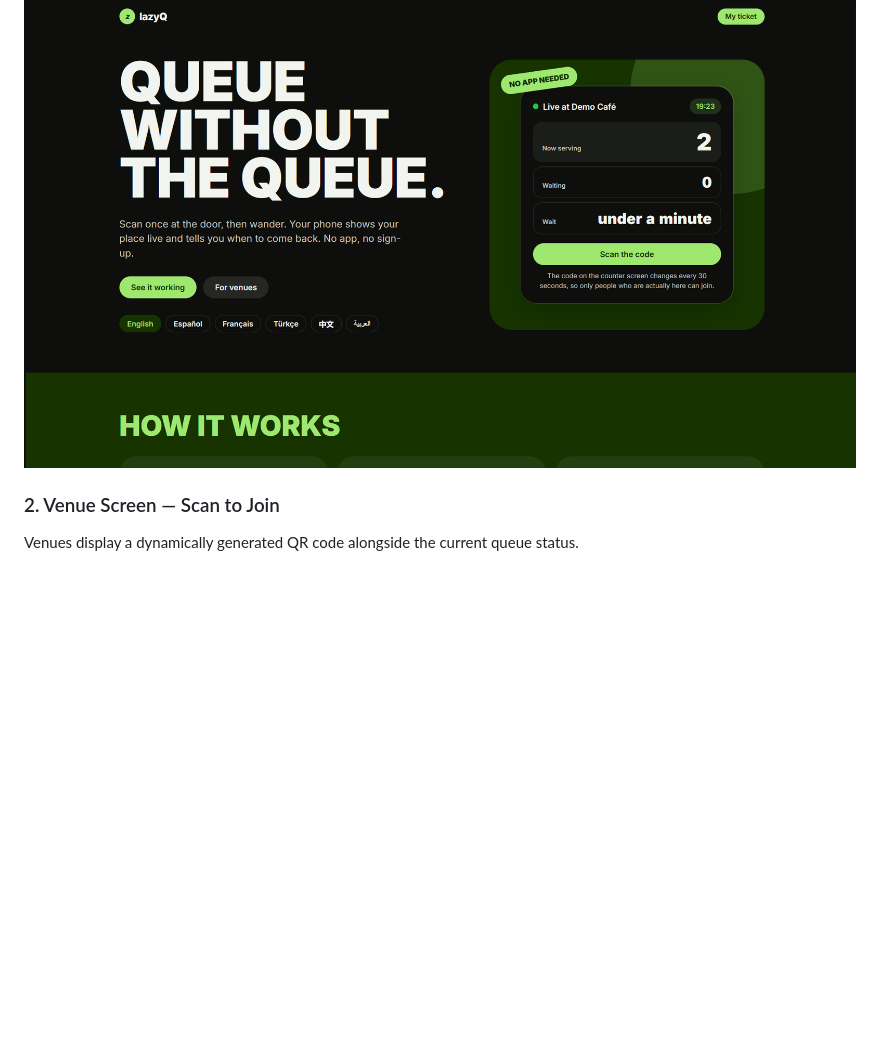
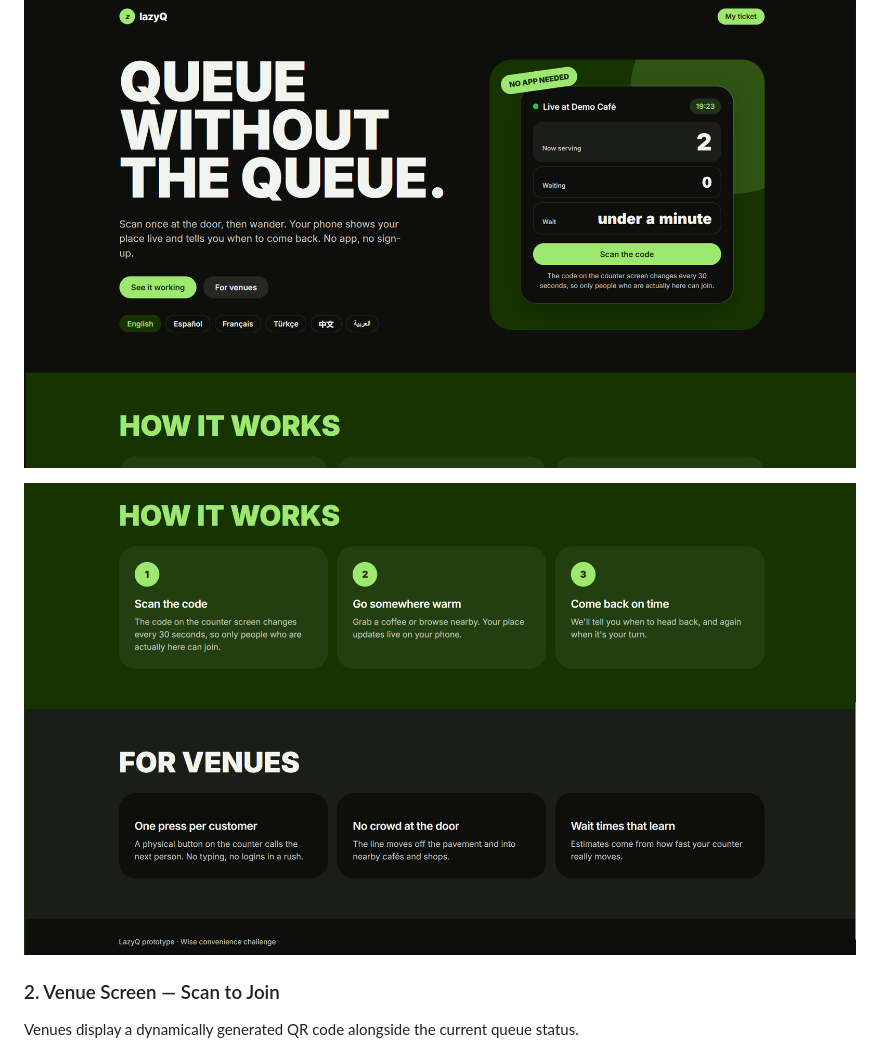
Before and after one commit to RZ481/lazyQ, a Markdown page: README.md, the part around the change. Rendered like a GitHub page; blank space fills up the shorter version.

Commit message:
Add additional screenshot to README

```diff
--- a/README.md
+++ b/README.md
@@ -39,6 +39,7 @@ A welcoming, responsive interface introducing customers to LazyQ.
 
 ![LazyQ Landing Page](screenshots/landing.png)
 
+![LazyQ Landing Page](screenshots/landing2.png)
 ### 2. Venue Screen — Scan to Join
 
 Venues display a dynamically generated QR code alongside the current queue status.
```
